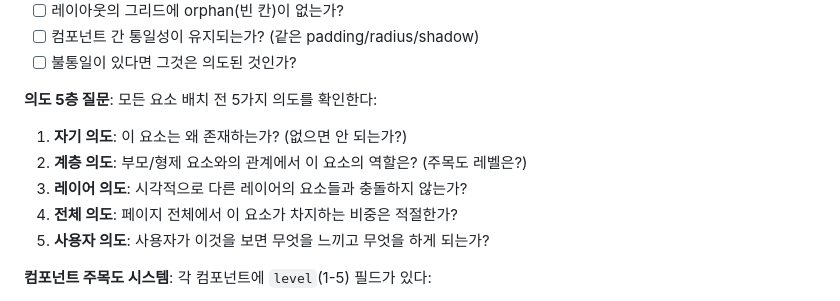
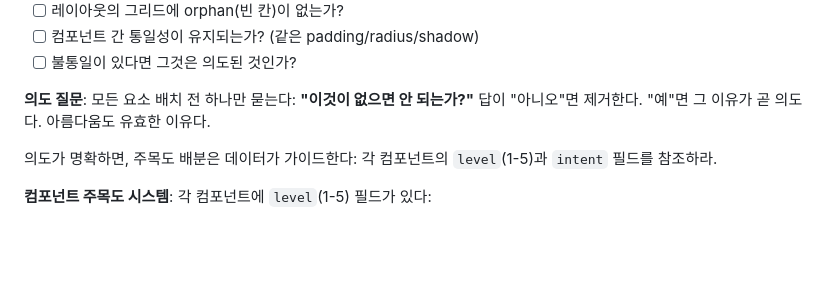
Before and after one commit to cj-tinygem/duvu, a Markdown page: skills/SKILL.md, the part around the change. GitHub-like rendering; blank space fills up the shorter version.

Commit message:
의도 시스템 간소화: 5층→1질문 + 데이터 가이드
5층 질문은 의식적(ceremonial)이라 실용성 부족.
"이것이 없으면 안 되는가?" 한 질문 + level/intent 데이터 참조로 충분.
아름다움 자체도 유효한 의도로 인정.

Co-Authored-By: Claude Opus 4.6 (1M context) <noreply@anthropic.com>

```diff
--- a/skills/SKILL.md
+++ b/skills/SKILL.md
@@ -224,13 +224,9 @@ CLI: `duvu list component`, `duvu show component <id>`, `duvu match <domain>`
 - [ ] 컴포넌트 간 통일성이 유지되는가? (같은 padding/radius/shadow)
 - [ ] 불통일이 있다면 그것은 의도된 것인가?
 
-**의도 5층 질문**: 모든 요소 배치 전 5가지 의도를 확인한다:
+**의도 질문**: 모든 요소 배치 전 하나만 묻는다: **"이것이 없으면 안 되는가?"** 답이 "아니오"면 제거한다. "예"면 그 이유가 곧 의도다. 아름다움도 유효한 이유다.
 
-1. **자기 의도**: 이 요소는 왜 존재하는가? (없으면 안 되는가?)
-2. **계층 의도**: 부모/형제 요소와의 관계에서 이 요소의 역할은? (주목도 레벨은?)
-3. **레이어 의도**: 시각적으로 다른 레이어의 요소들과 충돌하지 않는가?
-4. **전체 의도**: 페이지 전체에서 이 요소가 차지하는 비중은 적절한가?
-5. **사용자 의도**: 사용자가 이것을 보면 무엇을 느끼고 무엇을 하게 되는가?
+의도가 명확하면, 주목도 배분은 데이터가 가이드한다: 각 컴포넌트의 `level`(1-5)과 `intent` 필드를 참조하라.
 
 **컴포넌트 주목도 시스템**: 각 컴포넌트에 `level`(1-5) 필드가 있다:
 - **Level 5**: hero, buttons — 가장 먼저 눈에 띄어야 함
```
